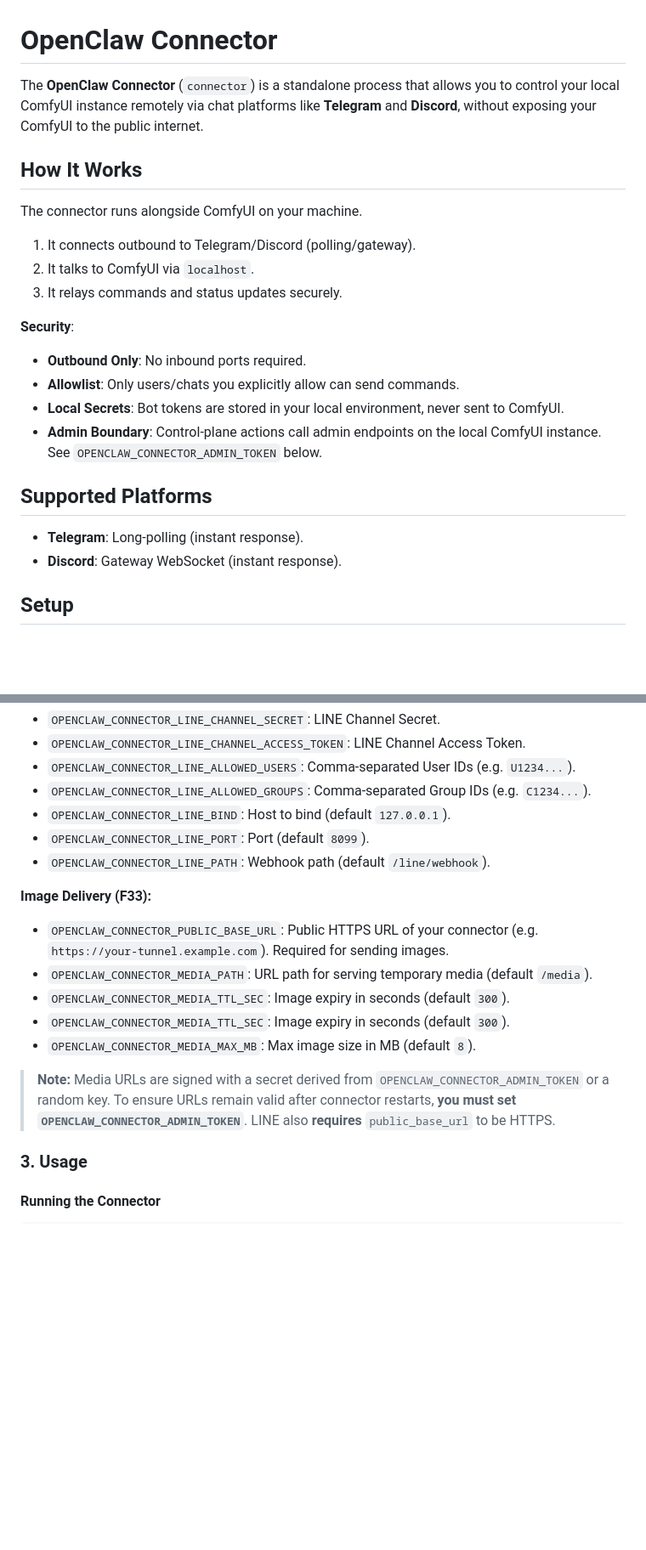
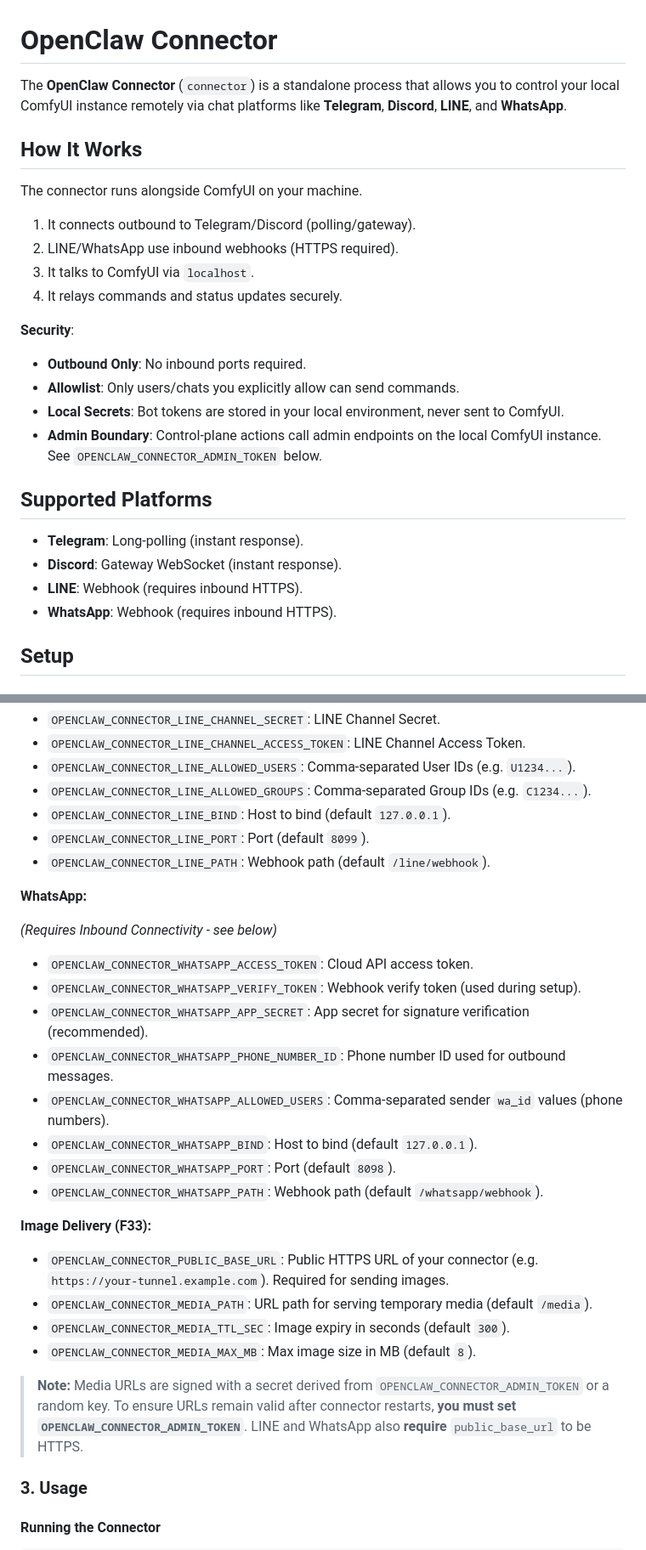
Before and after one commit to le-si/ComfyUI-OpenClaw, a Markdown page: docs/connector.md, 2 parts joined by grey strips. Shown at 85% size. GitHub-like rendering; blank space fills up the shorter version.

```diff
--- a/docs/connector.md
+++ b/docs/connector.md
@@ -1,14 +1,15 @@
 # OpenClaw Connector
 
-The **OpenClaw Connector** (`connector`) is a standalone process that allows you to control your local ComfyUI instance remotely via chat platforms like **Telegram** and **Discord**, without exposing your ComfyUI to the public internet.
+The **OpenClaw Connector** (`connector`) is a standalone process that allows you to control your local ComfyUI instance remotely via chat platforms like **Telegram**, **Discord**, **LINE**, and **WhatsApp**.
 
 ## How It Works
 
 The connector runs alongside ComfyUI on your machine.
 
 1. It connects outbound to Telegram/Discord (polling/gateway).
-2. It talks to ComfyUI via `localhost`.
-3. It relays commands and status updates securely.
+2. LINE/WhatsApp use inbound webhooks (HTTPS required).
+3. It talks to ComfyUI via `localhost`.
+4. It relays commands and status updates securely.
 
 **Security**:
 
@@ -21,6 +22,8 @@ The connector runs alongside ComfyUI on your machine.
 
 - **Telegram**: Long-polling (instant response).
 - **Discord**: Gateway WebSocket (instant response).
+- **LINE**: Webhook (requires inbound HTTPS).
+- **WhatsApp**: Webhook (requires inbound HTTPS).
 
 ## Setup
 
@@ -69,17 +72,29 @@ Set the following environment variables (or put them in a `.env` file if you use
 - `OPENCLAW_CONNECTOR_LINE_PORT`: Port (default `8099`).
 - `OPENCLAW_CONNECTOR_LINE_PATH`: Webhook path (default `/line/webhook`).
 
+**WhatsApp:**
+
+*(Requires Inbound Connectivity - see below)*
+
+- `OPENCLAW_CONNECTOR_WHATSAPP_ACCESS_TOKEN`: Cloud API access token.
+- `OPENCLAW_CONNECTOR_WHATSAPP_VERIFY_TOKEN`: Webhook verify token (used during setup).
+- `OPENCLAW_CONNECTOR_WHATSAPP_APP_SECRET`: App secret for signature verification (recommended).
+- `OPENCLAW_CONNECTOR_WHATSAPP_PHONE_NUMBER_ID`: Phone number ID used for outbound messages.
+- `OPENCLAW_CONNECTOR_WHATSAPP_ALLOWED_USERS`: Comma-separated sender `wa_id` values (phone numbers).
+- `OPENCLAW_CONNECTOR_WHATSAPP_BIND`: Host to bind (default `127.0.0.1`).
+- `OPENCLAW_CONNECTOR_WHATSAPP_PORT`: Port (default `8098`).
+- `OPENCLAW_CONNECTOR_WHATSAPP_PATH`: Webhook path (default `/whatsapp/webhook`).
+
 **Image Delivery (F33):**
 
 - `OPENCLAW_CONNECTOR_PUBLIC_BASE_URL`: Public HTTPS URL of your connector (e.g. `https://your-tunnel.example.com`). Required for sending images.
 - `OPENCLAW_CONNECTOR_MEDIA_PATH`: URL path for serving temporary media (default `/media`).
 - `OPENCLAW_CONNECTOR_MEDIA_TTL_SEC`: Image expiry in seconds (default `300`).
-- `OPENCLAW_CONNECTOR_MEDIA_TTL_SEC`: Image expiry in seconds (default `300`).
 - `OPENCLAW_CONNECTOR_MEDIA_MAX_MB`: Max image size in MB (default `8`).
 
 > **Note:** Media URLs are signed with a secret derived from `OPENCLAW_CONNECTOR_ADMIN_TOKEN` or a random key.
 > To ensure URLs remain valid after connector restarts, **you must set `OPENCLAW_CONNECTOR_ADMIN_TOKEN`**.
-> LINE also **requires** `public_base_url` to be HTTPS.
+> LINE and WhatsApp also **require** `public_base_url` to be HTTPS.
 
 ### 3. Usage
 
```
Also changed, not shown: other parts of docs/connector.md (+13 -0 lines), README.md (+4 -2 lines), docs/release/compatibility_matrix.md (+1 -1 lines), assets/sidebar.png, 7 other files.
